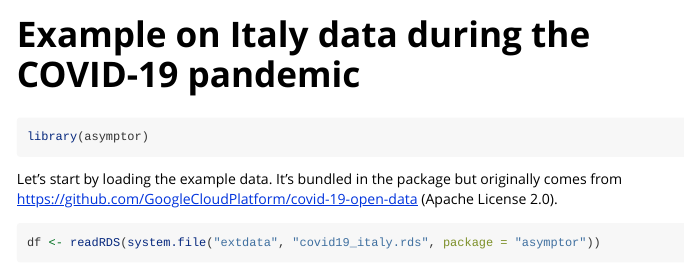
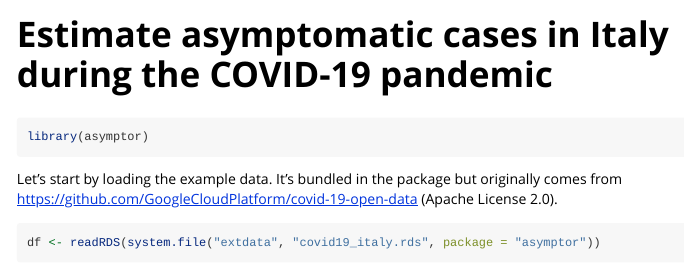
Before and after one commit to Bisaloo/asymptor, an R Markdown document (vignettes/example.Rmd): the page in a window 1100 px wide, from its top. Rendered offline with R 4.5, knitr and Pandoc, with nearby package versions; some code elsewhere in the file could not run offline.

Commit message:
Rename vignette

```diff
--- a/vignettes/example.Rmd
+++ b/vignettes/example.Rmd
@@ -1,8 +1,8 @@
 ---
-title: "Example on Italy data during the COVID-19 pandemic"
+title: "Estimate asymptomatic cases in Italy during the COVID-19 pandemic"
 output: rmarkdown::html_vignette
 vignette: >
-  %\VignetteIndexEntry{Example on Italy data during the COVID-19 pandemic}
+  %\VignetteIndexEntry{Estimate asymptomatic cases in Italy during the COVID-19 pandemic}
   %\VignetteEngine{knitr::rmarkdown}
   %\VignetteEncoding{UTF-8}
 ---
```
